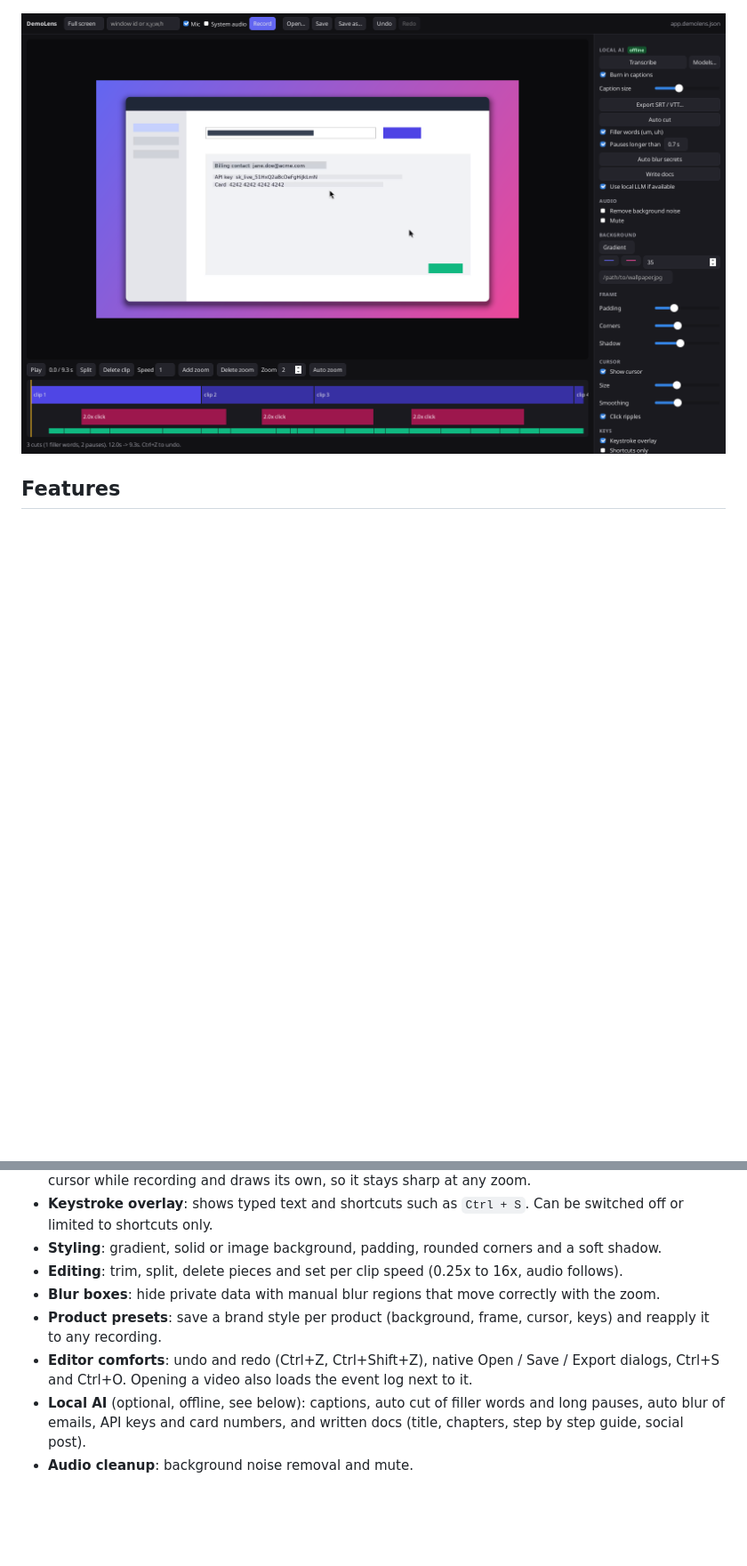
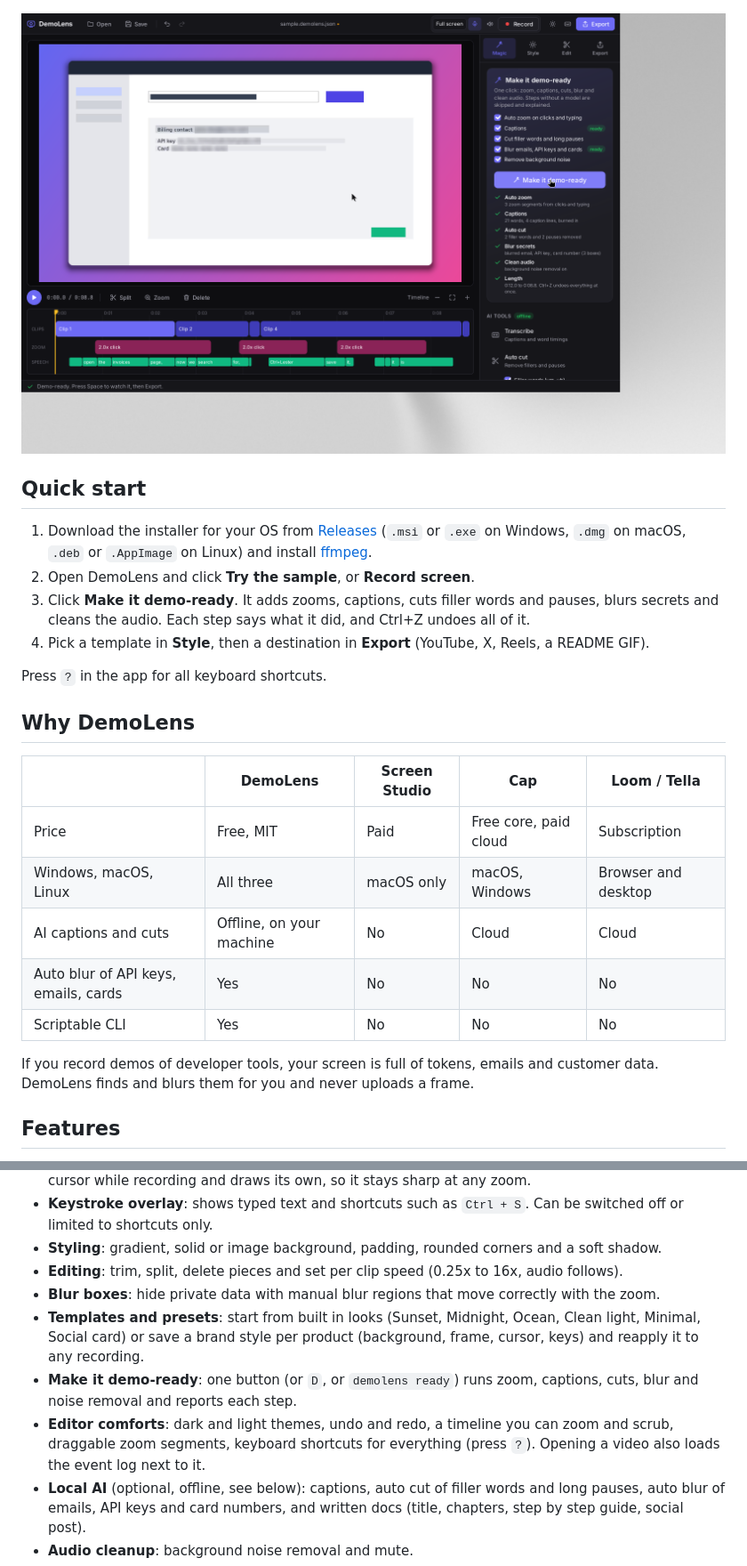
Before and after one commit to im45145v/Booya, a Markdown page: README.md, 2 parts joined by grey strips. Shown: that part at 89% size. Rendered like a GitHub page; pictures changed too: docs/media/editor-ai.png; blank space fills up the shorter version.

Commit message:
README: quick start, Why DemoLens, new screenshots; review: what was built and what is left

```diff
--- a/README.md
+++ b/README.md
@@ -6,7 +6,29 @@ You record your screen, DemoLens logs your cursor, clicks and key presses next t
 
 ![Demo GIF rendered by DemoLens from the built in sample](docs/media/demo.gif)
 
-![The editor with the Local AI panel](docs/media/editor-ai.png)
+![The editor after one click on Make it demo-ready](docs/media/editor-ai.png)
+
+## Quick start
+
+1. Download the installer for your OS from [Releases](https://github.com/im45145v/DemoLens/releases) (`.msi` or `.exe` on Windows, `.dmg` on macOS, `.deb` or `.AppImage` on Linux) and install [ffmpeg](https://ffmpeg.org/download.html).
+2. Open DemoLens and click **Try the sample**, or **Record screen**.
+3. Click **Make it demo-ready**. It adds zooms, captions, cuts filler words and pauses, blurs secrets and cleans the audio. Each step says what it did, and Ctrl+Z undoes all of it.
+4. Pick a template in **Style**, then a destination in **Export** (YouTube, X, Reels, a README GIF).
+
+Press `?` in the app for all keyboard shortcuts.
+
+## Why DemoLens
+
+| | DemoLens | Screen Studio | Cap | Loom / Tella |
+|---|---|---|---|---|
+| Price | Free, MIT | Paid | Free core, paid cloud | Subscription |
+| Windows, macOS, Linux | All three | macOS only | macOS, Windows | Browser and desktop |
+| AI captions and cuts | Offline, on your machine | No | Cloud | Cloud |
+| Auto blur of API keys, emails, cards | Yes | No | No | No |
+| Scriptable CLI | Yes | No | No | No |
+
+If you record demos of developer tools, your screen is full of tokens, emails and customer data. DemoLens finds and blurs them for you and never uploads a frame.
+
 
 ## Features
 
@@ -18,8 +40,9 @@ You record your screen, DemoLens logs your cursor, clicks and key presses next t
 - **Styling**: gradient, solid or image background, padding, rounded corners and a soft shadow.
 - **Editing**: trim, split, delete pieces and set per clip speed (0.25x to 16x, audio follows).
 - **Blur boxes**: hide private data with manual blur regions that move correctly with the zoom.
-- **Product presets**: save a brand style per product (background, frame, cursor, keys) and reapply it to any recording.
-- **Editor comforts**: undo and redo (Ctrl+Z, Ctrl+Shift+Z), native Open / Save / Export dialogs, Ctrl+S and Ctrl+O. Opening a video also loads the event log next to it.
+- **Templates and presets**: start from built in looks (Sunset, Midnight, Ocean, Clean light, Minimal, Social card) or save a brand style per product (background, frame, cursor, keys) and reapply it to any recording.
+- **Make it demo-ready**: one button (or `D`, or `demolens ready`) runs zoom, captions, cuts, blur and noise removal and reports each step.
+- **Editor comforts**: dark and light themes, undo and redo, a timeline you can zoom and scrub, draggable zoom segments, keyboard shortcuts for everything (press `?`). Opening a video also loads the event log next to it.
 - **Local AI** (optional, offline, see below): captions, auto cut of filler words and long pauses, auto blur of emails, API keys and card numbers, and written docs (title, chapters, step by step guide, social post).
 - **Audio cleanup**: background noise removal and mute.
 - **Export**: MP4 (H.264 + AAC) or GIF (palette optimised), 720p to 4K, in 16:9, 9:16 or 1:1.
```
Also changed, not shown: other parts of README.md (+4 -1 lines), docs/REVIEW.md (+8 -1 lines).
